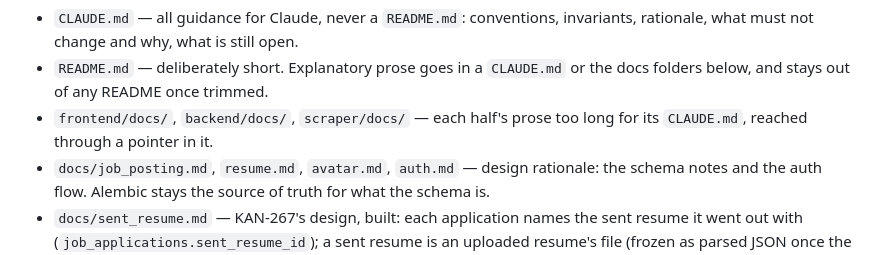
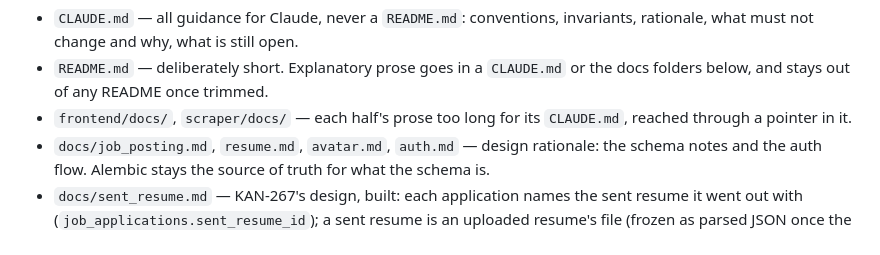
Before and after one commit to WorkIt-CSE-416/WorkIt-CSE416, a Markdown page: CLAUDE.md, the part around the change. Drawn GitHub-style.

```diff
--- a/CLAUDE.md
+++ b/CLAUDE.md
@@ -150,8 +150,8 @@ with the failure it prevents.
   invariants, rationale, what must not change and why, what is still open.
 - `README.md` — deliberately short. Explanatory prose goes in a `CLAUDE.md`
   or the docs folders below, and stays out of any README once trimmed.
-- `frontend/docs/`, `backend/docs/`, `scraper/docs/` — each half's prose too
-  long for its `CLAUDE.md`, reached through a pointer in it.
+- `frontend/docs/`, `scraper/docs/` — each half's prose too long for its
+  `CLAUDE.md`, reached through a pointer in it.
 - `docs/job_posting.md`, `resume.md`, `avatar.md`, `auth.md` — design
   rationale: the schema notes and the auth flow. Alembic stays the source of
   truth for what the schema is.
```
Also changed, not shown: backend/CLAUDE.md (+4 -2 lines), backend/docs/aws-ses-setup.md (deleted, +0 -155 lines).
